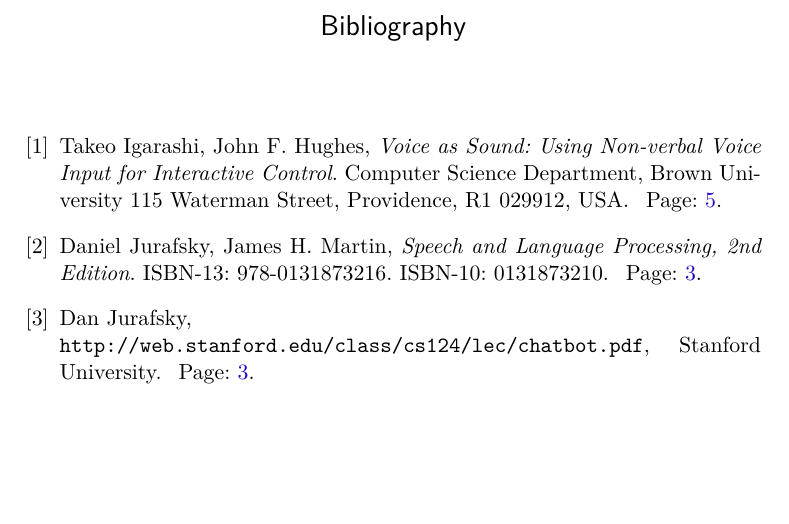
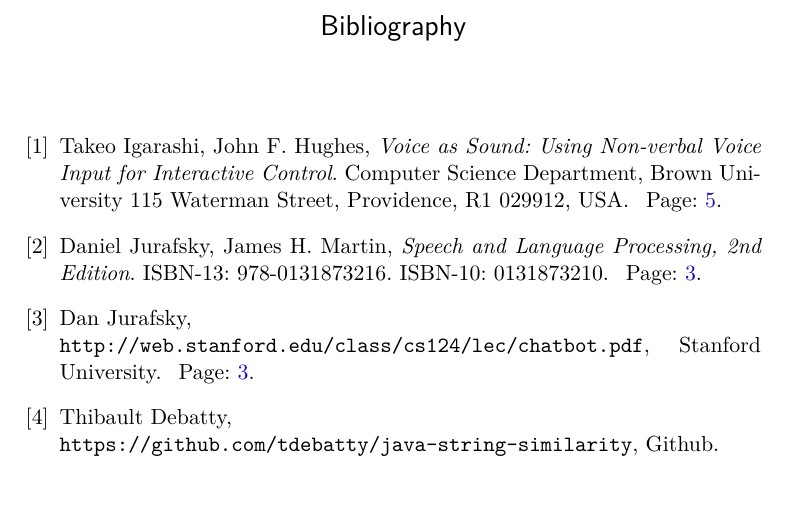
Before and after one commit to betonildo/Report_ConversationalTaskRecognition, a LaTeX thesis (report_conversational-task-recognition-article.tex): part of page 6 of 6, cut so that both start at the same text. Compiled offline with pdfLaTeX.

Commit message:
Add: thansk to java implementation of jaccard method

```diff
--- a/report_conversational-task-recognition-article.tex
+++ b/report_conversational-task-recognition-article.tex
@@ -378,6 +378,11 @@
 \\\texttt{http://web.stanford.edu/class/cs124/lec/chatbot.pdf},
 Stanford University.
 
+\bibitem{jaccardmethod}
+Thibault Debatty,
+\\\texttt{https://github.com/tdebatty/java-string-similarity},
+Github.
+
 \end{thebibliography}
 
 \end{document}
```
Also changed, not shown: report_conversational-task-recognition-article.pdf.
